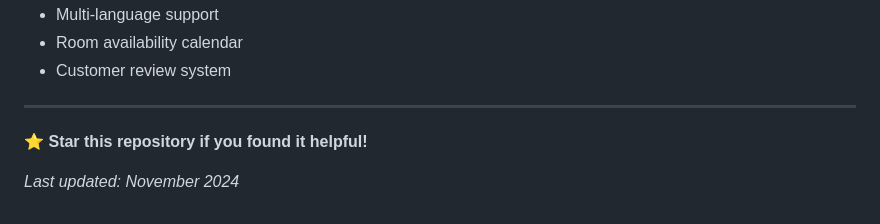
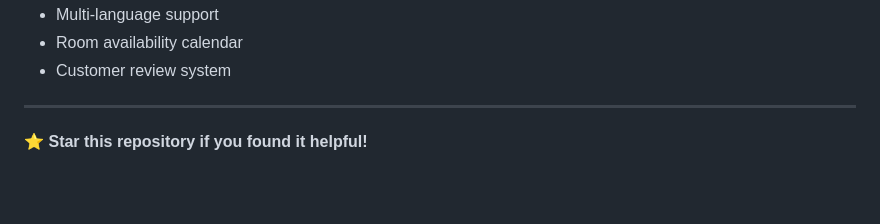
Before and after one commit to haffarsadok/HotelManagement, a Markdown page: README.md, the part around the change. Drawn GitHub-style; blank space fills up the shorter version.

```diff
--- a/README.md
+++ b/README.md
@@ -180,5 +180,3 @@ For support and inquiries:
 ---
 
 ⭐ **Star this repository if you found it helpful!**
-
-*Last updated: November 2024*
```
